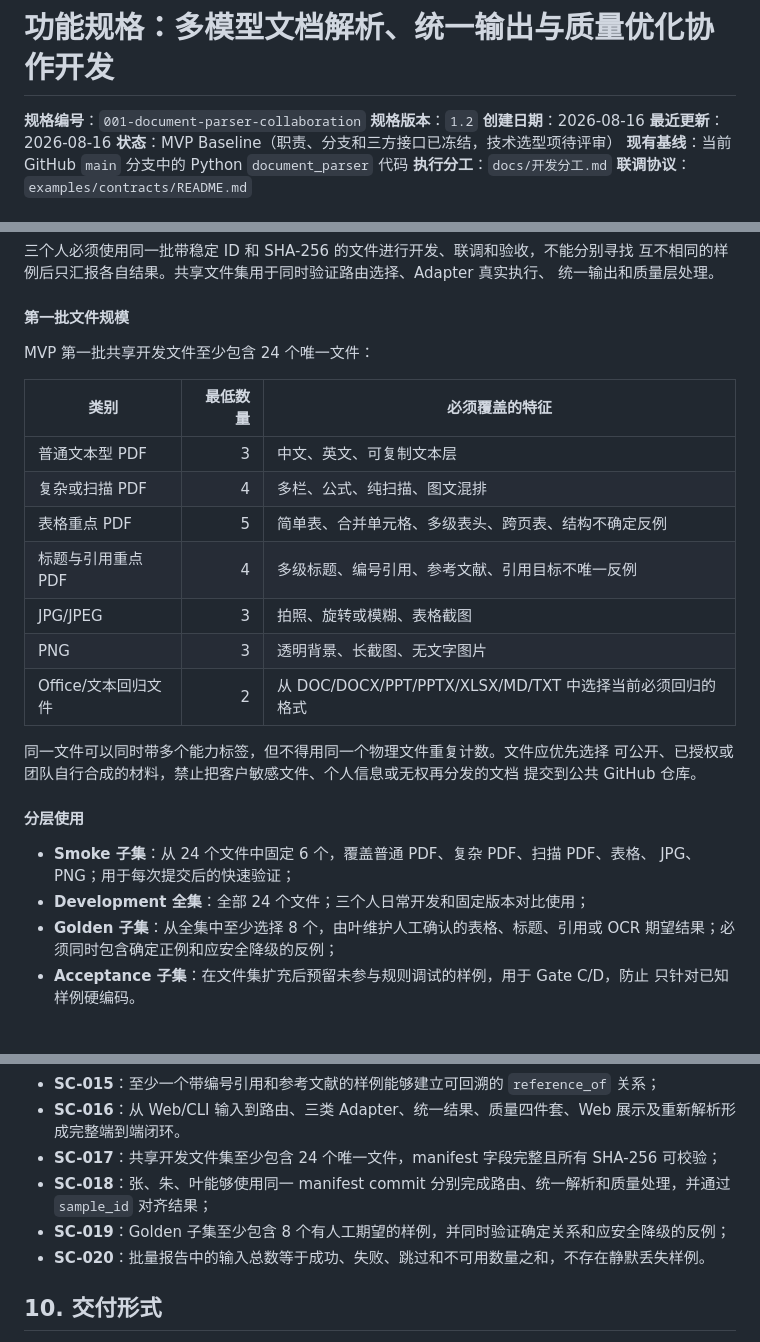
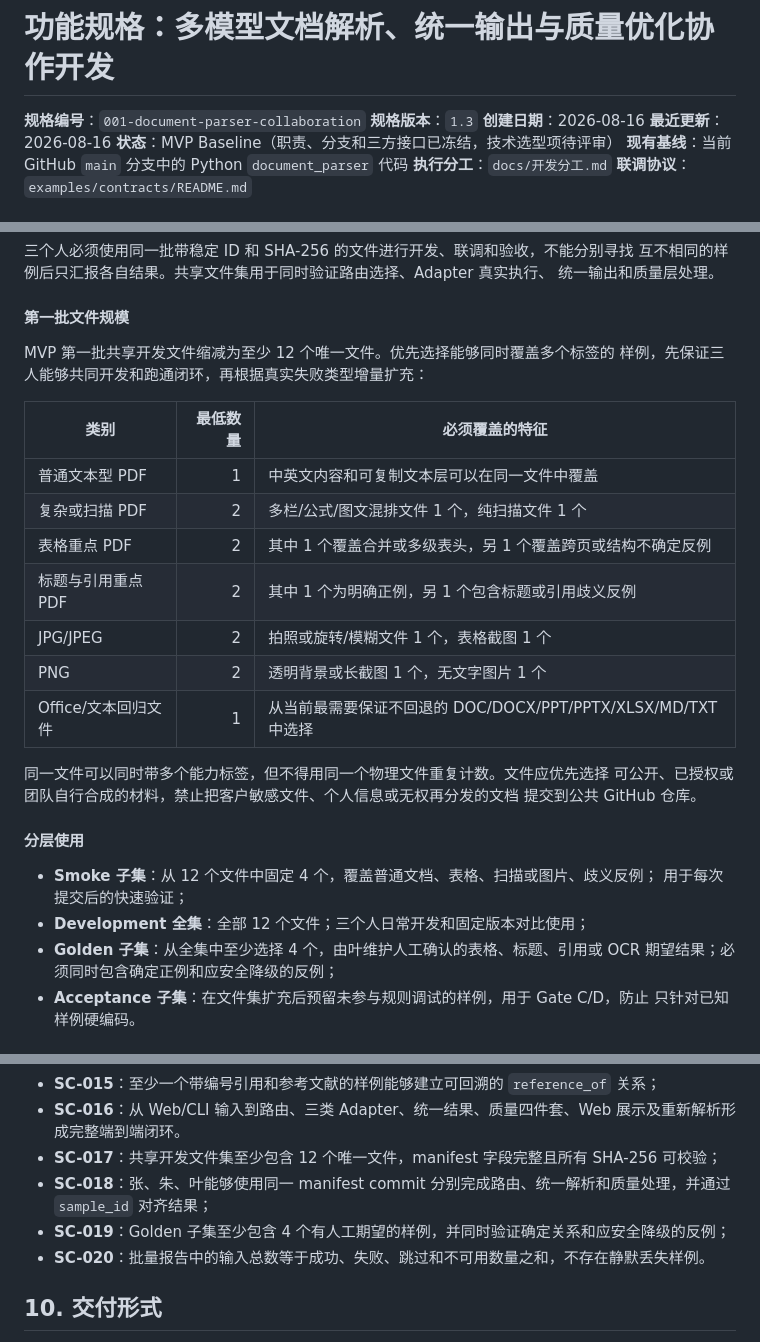
Before and after one commit to YYHRICH/document_parser, a Markdown page: specs/001-document-parser-collaboration/spec.md, 3 parts joined by grey strips. Drawn GitHub-style.

Commit message:
docs: reduce shared development corpus

```diff
--- a/specs/001-document-parser-collaboration/spec.md
+++ b/specs/001-document-parser-collaboration/spec.md
@@ -1,7 +1,7 @@
 # 功能规格：多模型文档解析、统一输出与质量优化协作开发
 
 **规格编号**：`001-document-parser-collaboration`
-**规格版本**：`1.2`
+**规格版本**：`1.3`
 **创建日期**：2026-08-16
 **最近更新**：2026-08-16
 **状态**：MVP Baseline（职责、分支和三方接口已冻结，技术选型项待评审）
@@ -127,17 +127,18 @@ Web/CLI 上传
 
 #### 第一批文件规模
 
-MVP 第一批共享开发文件至少包含 24 个唯一文件：
+MVP 第一批共享开发文件缩减为至少 12 个唯一文件。优先选择能够同时覆盖多个标签的
+样例，先保证三人能够共同开发和跑通闭环，再根据真实失败类型增量扩充：
 
 | 类别 | 最低数量 | 必须覆盖的特征 |
 |---|---:|---|
-| 普通文本型 PDF | 3 | 中文、英文、可复制文本层 |
-| 复杂或扫描 PDF | 4 | 多栏、公式、纯扫描、图文混排 |
-| 表格重点 PDF | 5 | 简单表、合并单元格、多级表头、跨页表、结构不确定反例 |
-| 标题与引用重点 PDF | 4 | 多级标题、编号引用、参考文献、引用目标不唯一反例 |
-| JPG/JPEG | 3 | 拍照、旋转或模糊、表格截图 |
-| PNG | 3 | 透明背景、长截图、无文字图片 |
-| Office/文本回归文件 | 2 | 从 DOC/DOCX/PPT/PPTX/XLSX/MD/TXT 中选择当前必须回归的格式 |
+| 普通文本型 PDF | 1 | 中英文内容和可复制文本层可以在同一文件中覆盖 |
+| 复杂或扫描 PDF | 2 | 多栏/公式/图文混排文件 1 个，纯扫描文件 1 个 |
+| 表格重点 PDF | 2 | 其中 1 个覆盖合并或多级表头，另 1 个覆盖跨页或结构不确定反例 |
+| 标题与引用重点 PDF | 2 | 其中 1 个为明确正例，另 1 个包含标题或引用歧义反例 |
+| JPG/JPEG | 2 | 拍照或旋转/模糊文件 1 个，表格截图 1 个 |
+| PNG | 2 | 透明背景或长截图 1 个，无文字图片 1 个 |
+| Office/文本回归文件 | 1 | 从当前最需要保证不回退的 DOC/DOCX/PPT/PPTX/XLSX/MD/TXT 中选择 |
 
 同一文件可以同时带多个能力标签，但不得用同一个物理文件重复计数。文件应优先选择
 可公开、已授权或团队自行合成的材料，禁止把客户敏感文件、个人信息或无权再分发的文档
@@ -145,10 +146,10 @@ MVP 第一批共享开发文件至少包含 24 个唯一文件：
 
 #### 分层使用
 
-- **Smoke 子集**：从 24 个文件中固定 6 个，覆盖普通 PDF、复杂 PDF、扫描 PDF、表格、
-  JPG、PNG；用于每次提交后的快速验证；
-- **Development 全集**：全部 24 个文件；三个人日常开发和固定版本对比使用；
-- **Golden 子集**：从全集中至少选择 8 个，由叶维护人工确认的表格、标题、引用或 OCR
+- **Smoke 子集**：从 12 个文件中固定 4 个，覆盖普通文档、表格、扫描或图片、歧义反例；
+  用于每次提交后的快速验证；
+- **Development 全集**：全部 12 个文件；三个人日常开发和固定版本对比使用；
+- **Golden 子集**：从全集中至少选择 4 个，由叶维护人工确认的表格、标题、引用或 OCR
   期望结果；必须同时包含确定正例和应安全降级的反例；
 - **Acceptance 子集**：在文件集扩充后预留未参与规则调试的样例，用于 Gate C/D，防止
   只针对已知样例硬编码。
@@ -591,9 +592,9 @@ tests/fixtures/parsed_documents/
 - **SC-014**：至少一个多级标题样例能够恢复标题父子关系和章节作用域；不确定标题被明确标记而不是强行提升；
 - **SC-015**：至少一个带编号引用和参考文献的样例能够建立可回溯的 `reference_of` 关系；
 - **SC-016**：从 Web/CLI 输入到路由、三类 Adapter、统一结果、质量四件套、Web 展示及重新解析形成完整端到端闭环。
-- **SC-017**：共享开发文件集至少包含 24 个唯一文件，manifest 字段完整且所有 SHA-256 可校验；
+- **SC-017**：共享开发文件集至少包含 12 个唯一文件，manifest 字段完整且所有 SHA-256 可校验；
 - **SC-018**：张、朱、叶能够使用同一 manifest commit 分别完成路由、统一解析和质量处理，并通过 `sample_id` 对齐结果；
-- **SC-019**：Golden 子集至少包含 8 个有人工期望的样例，并同时验证确定关系和应安全降级的反例；
+- **SC-019**：Golden 子集至少包含 4 个有人工期望的样例，并同时验证确定关系和应安全降级的反例；
 - **SC-020**：批量报告中的输入总数等于成功、失败、跳过和不可用数量之和，不存在静默丢失样例。
 
 ## 10. 交付形式
```
Also changed, not shown: other parts of specs/001-document-parser-collaboration/spec.md (+2 -2 lines).
